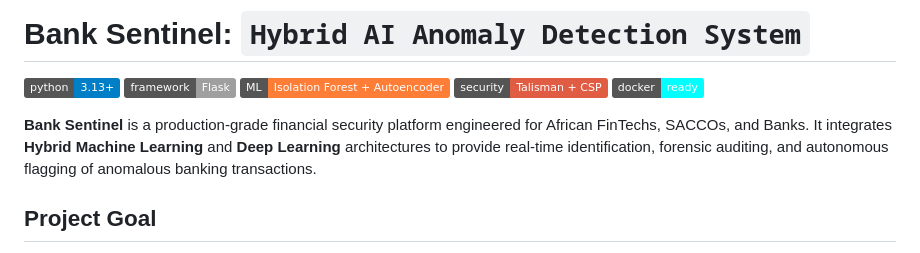
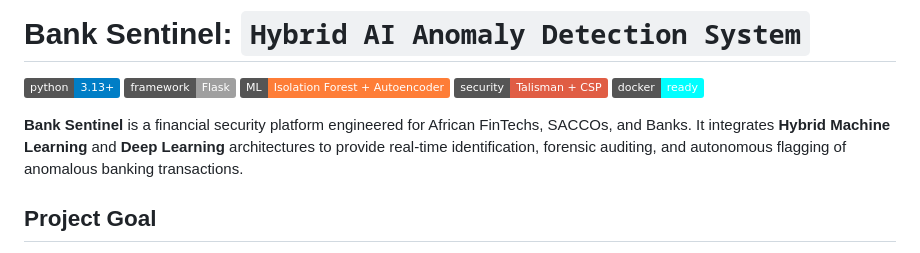
Before and after one commit to nzyoka500/bank-anomaly-system, a Markdown page: README.md, the part around the change. GitHub-like rendering; badges without logos.

Commit message:
Update: readme file

```diff
--- a/README.md
+++ b/README.md
@@ -7,7 +7,7 @@
 [![Security](https://img.shields.io/badge/security-Talisman%20%2B%20CSP-red)](https://github.com/40874/flask-talisman)
 [![Docker](https://img.shields.io/badge/docker-ready-cyan)](https://www.docker.com/)
 
-**Bank Sentinel** is a production-grade financial security platform engineered for African FinTechs, SACCOs, and Banks. It integrates **Hybrid Machine Learning** and **Deep Learning** architectures to provide real-time identification, forensic auditing, and autonomous flagging of anomalous banking transactions.
+**Bank Sentinel** is a  financial security platform engineered for African FinTechs, SACCOs, and Banks. It integrates **Hybrid Machine Learning** and **Deep Learning** architectures to provide real-time identification, forensic auditing, and autonomous flagging of anomalous banking transactions.
 
 ## Project Goal
 To implement a production-ready AI platform that leverages hybrid machine learning to automate the real-time detection, forensic auditing, and autonomous flagging of anomalous bank deposits, reducing operational risk and manual audit overhead.
```
